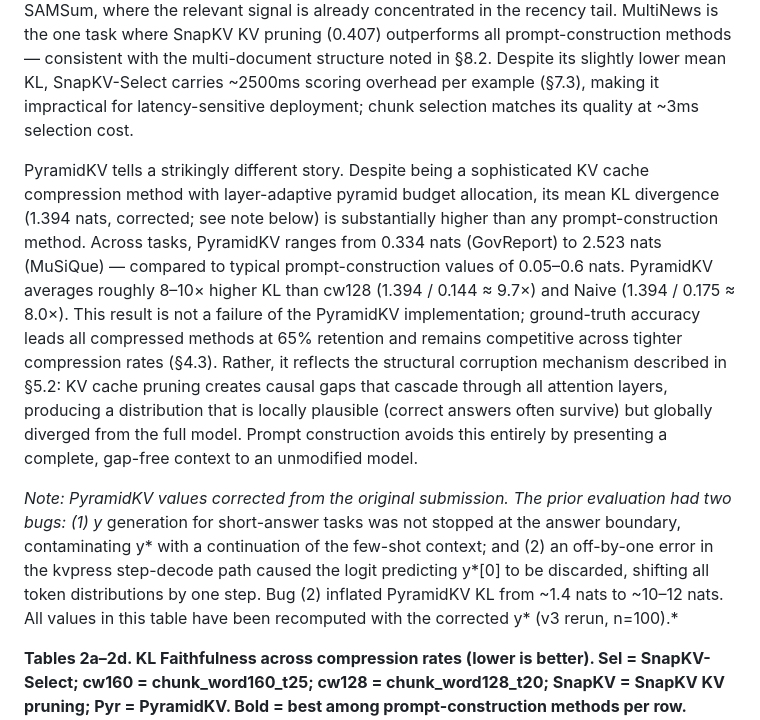
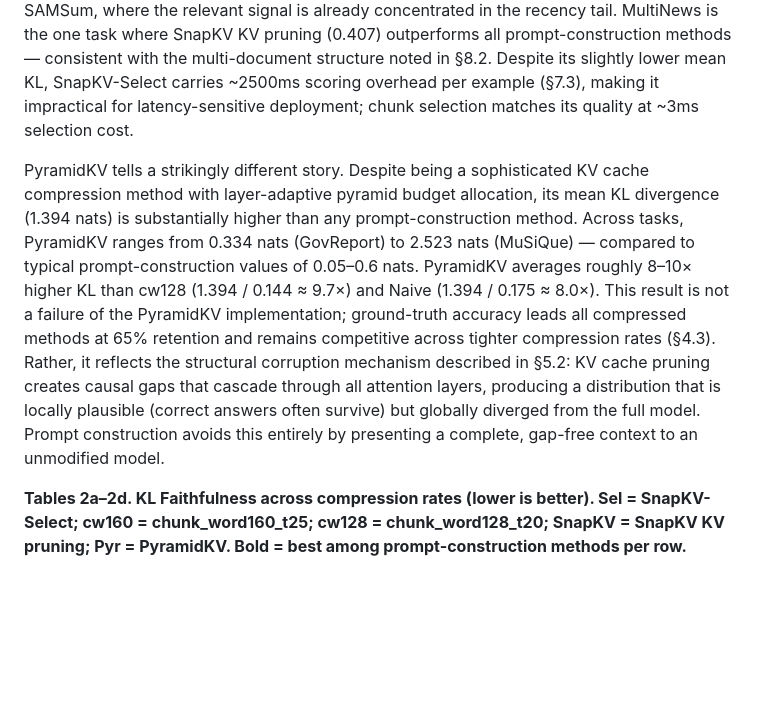
Before and after one commit to benzenecacheq/llmopt, a Markdown page: pprune/paper_phrase_compression.md, the part around the change. Drawn GitHub-style; blank space fills up the shorter version.

Commit message:
Remove PyramidKV correction note from §7.2
All values have been recomputed; the note about prior evaluation bugs
is no longer needed. Also drop "corrected; see note below" parenthetical
from the PyramidKV paragraph.

Co-Authored-By: Claude Sonnet 4.6 <noreply@anthropic.com>

```diff
--- a/pprune/paper_phrase_compression.md
+++ b/pprune/paper_phrase_compression.md
@@ -330,9 +330,7 @@ All compression methods target 65% token retention unless otherwise noted. Pyram
 
 Among prompt-construction methods at 65% retention, SnapKV-Select leads at 0.134 mean KL, with cw128 (0.144) and cw160 (0.147) close behind; all three beat naive truncation (0.175) and SnapKV KV pruning (0.188). cw128 wins outright on NarrativeQA, Qasper, MuSiQue, and PassageRetrieval; cw160 wins on MultifieldQA, HotpotQA, and QMSum; SnapKV-Select leads on 2WikiMQA, GovReport, TriviaQA, TREC, and MultiNews. Naive truncation wins on LCC and SAMSum, where the relevant signal is already concentrated in the recency tail. MultiNews is the one task where SnapKV KV pruning (0.407) outperforms all prompt-construction methods — consistent with the multi-document structure noted in §8.2. Despite its slightly lower mean KL, SnapKV-Select carries ~2500ms scoring overhead per example (§7.3), making it impractical for latency-sensitive deployment; chunk selection matches its quality at ~3ms selection cost.
 
-PyramidKV tells a strikingly different story. Despite being a sophisticated KV cache compression method with layer-adaptive pyramid budget allocation, its mean KL divergence (1.394 nats, corrected; see note below) is substantially higher than any prompt-construction method. Across tasks, PyramidKV ranges from 0.334 nats (GovReport) to 2.523 nats (MuSiQue) — compared to typical prompt-construction values of 0.05–0.6 nats. PyramidKV averages roughly 8–10× higher KL than cw128 (1.394 / 0.144 ≈ 9.7×) and Naive (1.394 / 0.175 ≈ 8.0×). This result is not a failure of the PyramidKV implementation; ground-truth accuracy leads all compressed methods at 65% retention and remains competitive across tighter compression rates (§4.3). Rather, it reflects the structural corruption mechanism described in §5.2: KV cache pruning creates causal gaps that cascade through all attention layers, producing a distribution that is locally plausible (correct answers often survive) but globally diverged from the full model. Prompt construction avoids this entirely by presenting a complete, gap-free context to an unmodified model.
-
-*Note: PyramidKV values corrected from the original submission. The prior evaluation had two bugs: (1) y* generation for short-answer tasks was not stopped at the answer boundary, contaminating y* with a continuation of the few-shot context; and (2) an off-by-one error in the kvpress step-decode path caused the logit predicting y*[0] to be discarded, shifting all token distributions by one step. Bug (2) inflated PyramidKV KL from ~1.4 nats to ~10–12 nats. All values in this table have been recomputed with the corrected y* (v3 rerun, n=100).*
+PyramidKV tells a strikingly different story. Despite being a sophisticated KV cache compression method with layer-adaptive pyramid budget allocation, its mean KL divergence (1.394 nats) is substantially higher than any prompt-construction method. Across tasks, PyramidKV ranges from 0.334 nats (GovReport) to 2.523 nats (MuSiQue) — compared to typical prompt-construction values of 0.05–0.6 nats. PyramidKV averages roughly 8–10× higher KL than cw128 (1.394 / 0.144 ≈ 9.7×) and Naive (1.394 / 0.175 ≈ 8.0×). This result is not a failure of the PyramidKV implementation; ground-truth accuracy leads all compressed methods at 65% retention and remains competitive across tighter compression rates (§4.3). Rather, it reflects the structural corruption mechanism described in §5.2: KV cache pruning creates causal gaps that cascade through all attention layers, producing a distribution that is locally plausible (correct answers often survive) but globally diverged from the full model. Prompt construction avoids this entirely by presenting a complete, gap-free context to an unmodified model.
 
 **Tables 2a–2d. KL Faithfulness across compression rates (lower is better). Sel = SnapKV-Select; cw160 = chunk\_word160\_t25; cw128 = chunk\_word128\_t20; SnapKV = SnapKV KV pruning; Pyr = PyramidKV. Bold = best among prompt-construction methods per row. PyramidKV excluded from bold competition.**
 
```
